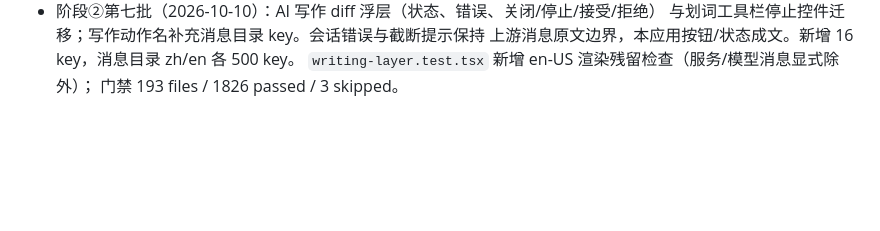
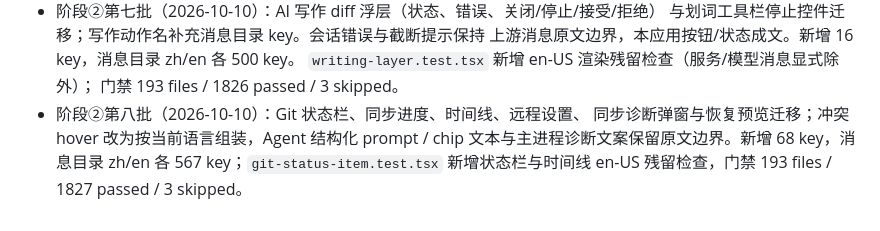
Before and after one commit to Aiden-FE/nexnote, a Markdown page: docs/adr/0023-desktop-ui-i18n-message-catalog.md, the part around the change. GitHub-like rendering; blank space fills up the shorter version.

Commit message:
docs(tickets): ADR-0023 第八批与 DEV-103 进度回填

```diff
--- a/docs/adr/0023-desktop-ui-i18n-message-catalog.md
+++ b/docs/adr/0023-desktop-ui-i18n-message-catalog.md
@@ -92,3 +92,8 @@ status: in_progress
   上游消息原文边界，本应用按钮/状态成文。新增 16 key，消息目录 zh/en 各 500 key。
   `writing-layer.test.tsx` 新增 en-US 渲染残留检查（服务/模型消息显式除外）；
   门禁 193 files / 1826 passed / 3 skipped。
+- 阶段②第八批（2026-10-10）：Git 状态栏、同步进度、时间线、远程设置、
+  同步诊断弹窗与恢复预览迁移；冲突 hover 改为按当前语言组装，Agent 结构化
+  prompt / chip 文本与主进程诊断文案保留原文边界。新增 68 key，消息目录
+  zh/en 各 567 key；`git-status-item.test.tsx` 新增状态栏与时间线 en-US
+  残留检查，门禁 193 files / 1827 passed / 3 skipped。
```
Also changed, not shown: docs/tickets/DEV-103-product-docs-on-website.md (+2 -1 lines).
